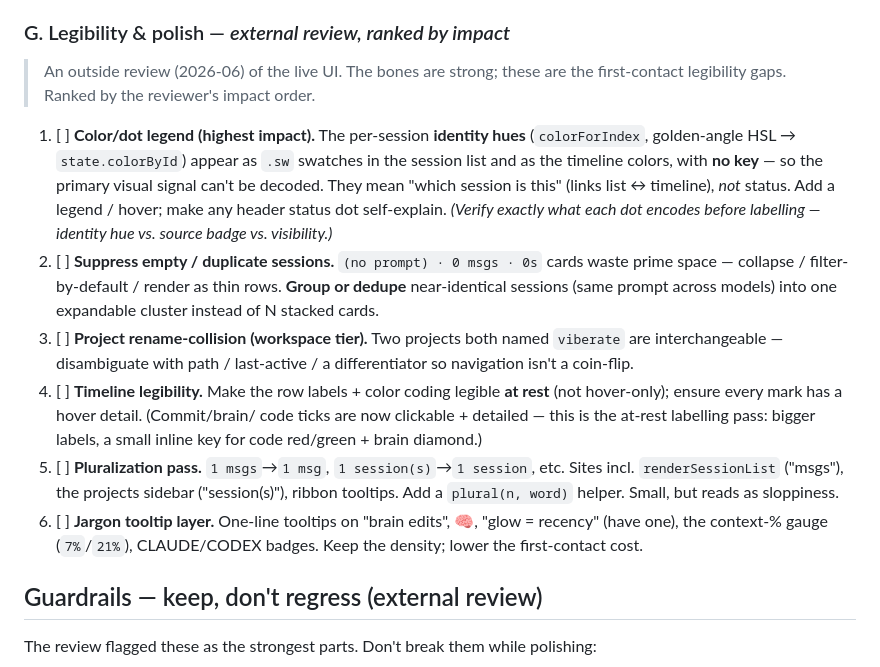
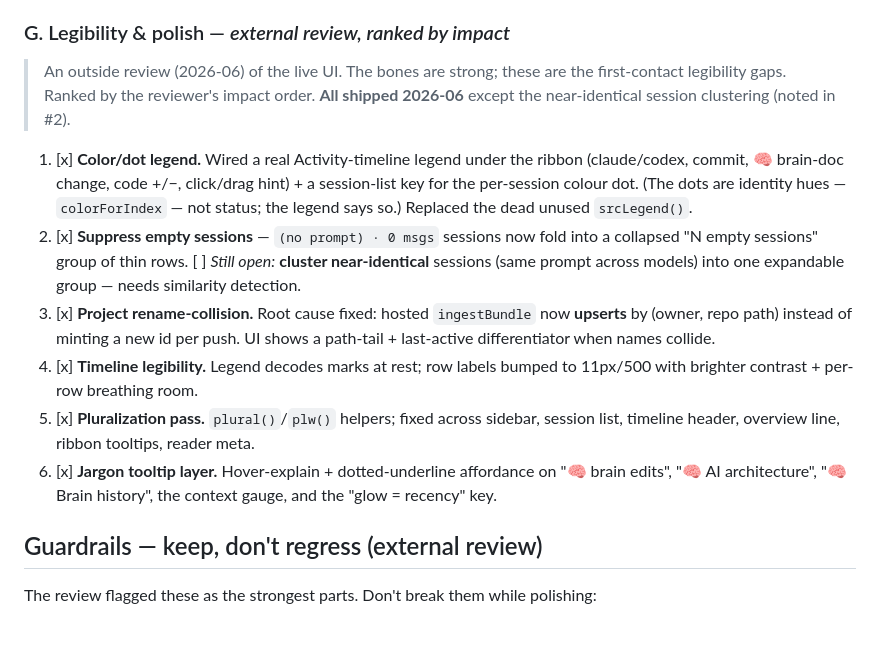
Before and after one commit to michaperki/VibeRate, a Markdown page: PROJECT_VIEW_PLAN.md, the part around the change. GitHub-like rendering; blank space fills up the shorter version.

Commit message:
Plan: check off §G legibility items (all shipped bar session clustering)
Co-Authored-By: Claude Opus 4.8 <noreply@anthropic.com>

```diff
--- a/PROJECT_VIEW_PLAN.md
+++ b/PROJECT_VIEW_PLAN.md
@@ -102,31 +102,27 @@ concept it changed — that link is the "living history."
 ### G. Legibility & polish — *external review, ranked by impact*
 > An outside review (2026-06) of the live UI. The bones are strong; these are the
 > first-contact legibility gaps. Ranked by the reviewer's impact order.
+> **All shipped 2026-06** except the near-identical session clustering (noted in #2).
 
-1. [ ] **Color/dot legend (highest impact).** The per-session **identity hues**
-   (`colorForIndex`, golden-angle HSL → `state.colorById`) appear as `.sw`
-   swatches in the session list and as the timeline colors, with **no key** — so
-   the primary visual signal can't be decoded. They mean "which session is this"
-   (links list ↔ timeline), *not* status. Add a legend / hover; make any
-   header status dot self-explain. *(Verify exactly what each dot encodes before
-   labelling — identity hue vs. source badge vs. visibility.)*
-2. [ ] **Suppress empty / duplicate sessions.** `(no prompt) · 0 msgs · 0s` cards
-   waste prime space — collapse / filter-by-default / render as thin rows.
-   **Group or dedupe** near-identical sessions (same prompt across models) into one
-   expandable cluster instead of N stacked cards.
-3. [ ] **Project rename-collision (workspace tier).** Two projects both named
-   `viberate` are interchangeable — disambiguate with path / last-active / a
-   differentiator so navigation isn't a coin-flip.
-4. [ ] **Timeline legibility.** Make the row labels + color coding legible **at
-   rest** (not hover-only); ensure every mark has a hover detail. (Commit/brain/
-   code ticks are now clickable + detailed — this is the at-rest labelling pass:
-   bigger labels, a small inline key for code red/green + brain diamond.)
-5. [ ] **Pluralization pass.** `1 msgs`→`1 msg`, `1 session(s)`→`1 session`, etc.
-   Sites incl. `renderSessionList` ("msgs"), the projects sidebar ("session(s)"),
-   ribbon tooltips. Add a `plural(n, word)` helper. Small, but reads as sloppiness.
-6. [ ] **Jargon tooltip layer.** One-line tooltips on "brain edits", 🧠,
-   "glow = recency" (have one), the context-% gauge (`7%`/`21%`), CLAUDE/CODEX
-   badges. Keep the density; lower the first-contact cost.
+1. [x] **Color/dot legend.** Wired a real Activity-timeline legend under the ribbon
+   (claude/codex, commit, 🧠 brain-doc change, code +/−, click/drag hint) +
+   a session-list key for the per-session colour dot. (The dots are identity hues
+   — `colorForIndex` — not status; the legend says so.) Replaced the dead
+   unused `srcLegend()`.
+2. [x] **Suppress empty sessions** — `(no prompt) · 0 msgs` sessions now fold into
+   a collapsed "N empty sessions" group of thin rows.
+   [ ] *Still open:* **cluster near-identical** sessions (same prompt across models)
+   into one expandable group — needs similarity detection.
+3. [x] **Project rename-collision.** Root cause fixed: hosted `ingestBundle` now
+   **upserts** by (owner, repo path) instead of minting a new id per push. UI shows
+   a path-tail + last-active differentiator when names collide.
+4. [x] **Timeline legibility.** Legend decodes marks at rest; row labels bumped to
+   11px/500 with brighter contrast + per-row breathing room.
+5. [x] **Pluralization pass.** `plural()`/`plw()` helpers; fixed across sidebar,
+   session list, timeline header, overview line, ribbon tooltips, reader meta.
+6. [x] **Jargon tooltip layer.** Hover-explain + dotted-underline affordance on
+   "🧠 brain edits", "🧠 AI architecture", "🧠 Brain history", the context gauge,
+   and the "glow = recency" key.
 
 ## Guardrails — keep, don't regress (external review)
 
```
